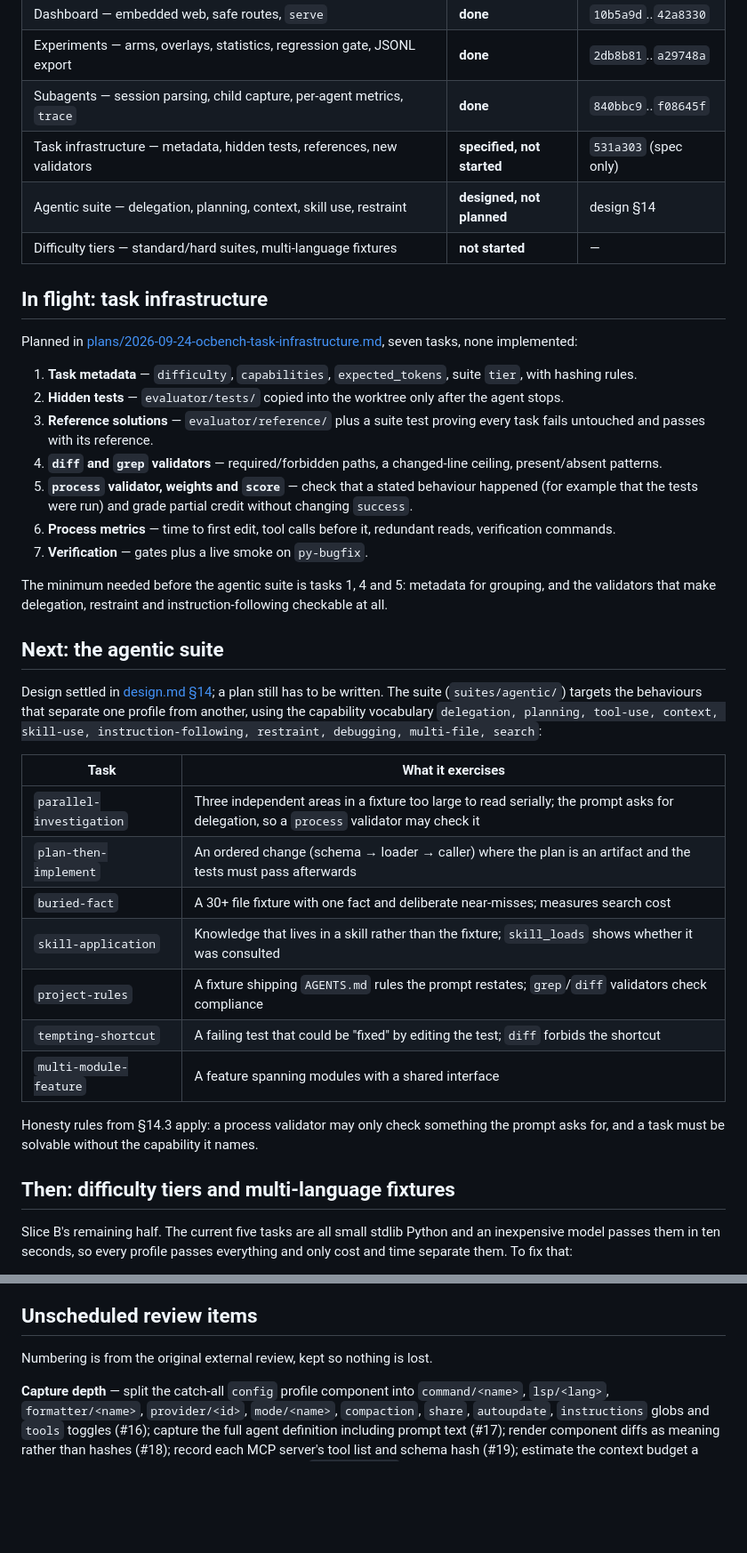
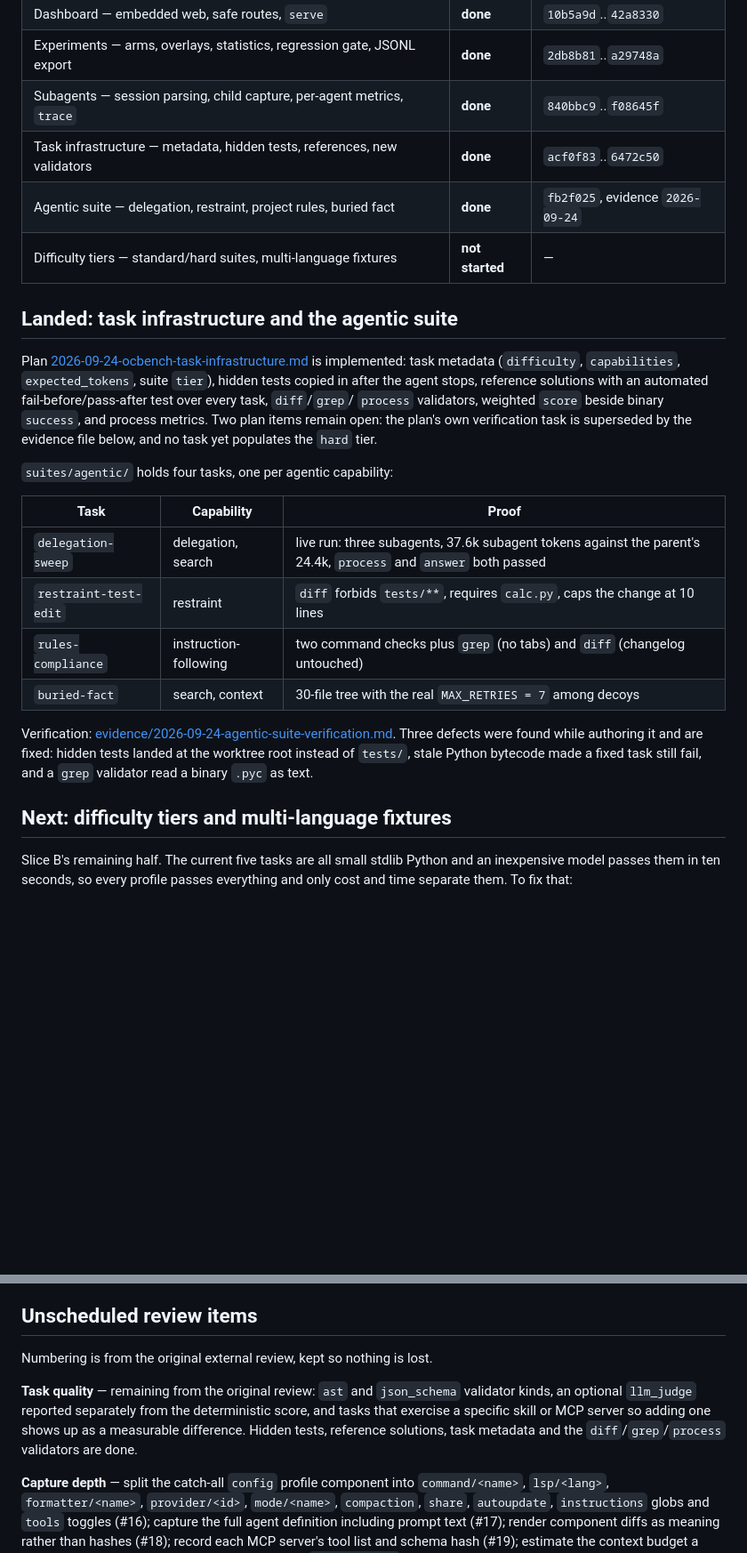
Before and after one commit to mblaauw/ocbench, a Markdown page: docs/roadmap.md, 2 parts joined by grey strips. Shown at 89% size. GitHub-like rendering; blank space fills up the shorter version.

```diff
--- a/docs/roadmap.md
+++ b/docs/roadmap.md
@@ -14,49 +14,35 @@ What is done, what is next, and what is still unscheduled. The binding design is
 | Dashboard — embedded web, safe routes, `serve` | **done** | `10b5a9d`..`42a8330` |
 | Experiments — arms, overlays, statistics, regression gate, JSONL export | **done** | `2db8b81`..`a29748a` |
 | Subagents — session parsing, child capture, per-agent metrics, `trace` | **done** | `840bbc9`..`f08645f` |
-| Task infrastructure — metadata, hidden tests, references, new validators | **specified, not started** | `531a303` (spec only) |
-| Agentic suite — delegation, planning, context, skill use, restraint | **designed, not planned** | design §14 |
+| Task infrastructure — metadata, hidden tests, references, new validators | **done** | `acf0f83`..`6472c50` |
+| Agentic suite — delegation, restraint, project rules, buried fact | **done** | `fb2f025`, evidence `2026-09-24` |
 | Difficulty tiers — standard/hard suites, multi-language fixtures | **not started** | — |
 
-## In flight: task infrastructure
+## Landed: task infrastructure and the agentic suite
 
-Planned in [plans/2026-09-24-ocbench-task-infrastructure.md](plans/2026-09-24-ocbench-task-infrastructure.md),
-seven tasks, none implemented:
+Plan [2026-09-24-ocbench-task-infrastructure.md](plans/2026-09-24-ocbench-task-infrastructure.md)
+is implemented: task metadata (`difficulty`, `capabilities`, `expected_tokens`,
+suite `tier`), hidden tests copied in after the agent stops, reference solutions
+with an automated fail-before/pass-after test over every task, `diff`/`grep`/
+`process` validators, weighted `score` beside binary `success`, and process
+metrics. Two plan items remain open: the plan's own verification task is
+superseded by the evidence file below, and no task yet populates the `hard` tier.
 
-1. **Task metadata** — `difficulty`, `capabilities`, `expected_tokens`, suite `tier`, with hashing rules.
-2. **Hidden tests** — `evaluator/tests/` copied into the worktree only after the agent stops.
-3. **Reference solutions** — `evaluator/reference/` plus a suite test proving every task fails untouched and passes with its reference.
-4. **`diff` and `grep` validators** — required/forbidden paths, a changed-line ceiling, present/absent patterns.
-5. **`process` validator, weights and `score`** — check that a stated behaviour happened (for example that the tests were run) and grade partial credit without changing `success`.
-6. **Process metrics** — time to first edit, tool calls before it, redundant reads, verification commands.
-7. **Verification** — gates plus a live smoke on `py-bugfix`.
+`suites/agentic/` holds four tasks, one per agentic capability:
 
-The minimum needed before the agentic suite is tasks 1, 4 and 5: metadata for
-grouping, and the validators that make delegation, restraint and
-instruction-following checkable at all.
+| Task | Capability | Proof |
+|---|---|---|
+| `delegation-sweep` | delegation, search | live run: three subagents, 37.6k subagent tokens against the parent's 24.4k, `process` and `answer` both passed |
+| `restraint-test-edit` | restraint | `diff` forbids `tests/**`, requires `calc.py`, caps the change at 10 lines |
+| `rules-compliance` | instruction-following | two command checks plus `grep` (no tabs) and `diff` (changelog untouched) |
+| `buried-fact` | search, context | 30-file tree with the real `MAX_RETRIES = 7` among decoys |
 
-## Next: the agentic suite
+Verification: [evidence/2026-09-24-agentic-suite-verification.md](evidence/2026-09-24-agentic-suite-verification.md).
+Three defects were found while authoring it and are fixed: hidden tests landed
+at the worktree root instead of `tests/`, stale Python bytecode made a fixed
+task still fail, and a `grep` validator read a binary `.pyc` as text.
 
-Design settled in [design.md §14](design.md); a plan still has to be written.
-The suite (`suites/agentic/`) targets the behaviours that separate one profile
-from another, using the capability vocabulary `delegation, planning, tool-use,
-context, skill-use, instruction-following, restraint, debugging, multi-file,
-search`:
-
-| Task | What it exercises |
-|---|---|
-| `parallel-investigation` | Three independent areas in a fixture too large to read serially; the prompt asks for delegation, so a `process` validator may check it |
-| `plan-then-implement` | An ordered change (schema → loader → caller) where the plan is an artifact and the tests must pass afterwards |
-| `buried-fact` | A 30+ file fixture with one fact and deliberate near-misses; measures search cost |
-| `skill-application` | Knowledge that lives in a skill rather than the fixture; `skill_loads` shows whether it was consulted |
-| `project-rules` | A fixture shipping `AGENTS.md` rules the prompt restates; `grep`/`diff` validators check compliance |
-| `tempting-shortcut` | A failing test that could be "fixed" by editing the test; `diff` forbids the shortcut |
-| `multi-module-feature` | A feature spanning modules with a shared interface |
-
-Honesty rules from §14.3 apply: a process validator may only check something the
-prompt asks for, and a task must be solvable without the capability it names.
-
-## Then: difficulty tiers and multi-language fixtures
+## Next: difficulty tiers and multi-language fixtures
 
 Slice B's remaining half. The current five tasks are all small stdlib Python and
 an inexpensive model passes them in ten seconds, so every profile passes
@@ -70,6 +56,12 @@ everything and only cost and time separate them. To fix that:
 ## Unscheduled review items
 
 Numbering is from the original external review, kept so nothing is lost.
+
+**Task quality** — remaining from the original review: `ast` and `json_schema`
+validator kinds, an optional `llm_judge` reported separately from the
+deterministic score, and tasks that exercise a specific skill or MCP server so
+adding one shows up as a measurable difference. Hidden tests, reference
+solutions, task metadata and the `diff`/`grep`/`process` validators are done.
 
 **Capture depth** — split the catch-all `config` profile component into
 `command/<name>`, `lsp/<lang>`, `formatter/<name>`, `provider/<id>`,
```
Also changed, not shown: other parts of docs/roadmap.md (+1 -1 lines), docs/decisions.md (+30 -0 lines).
